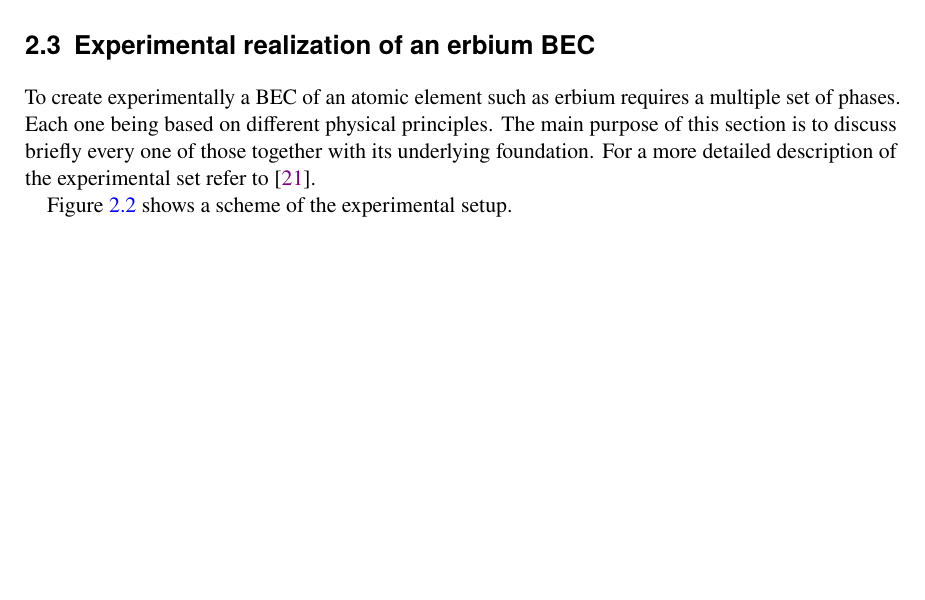
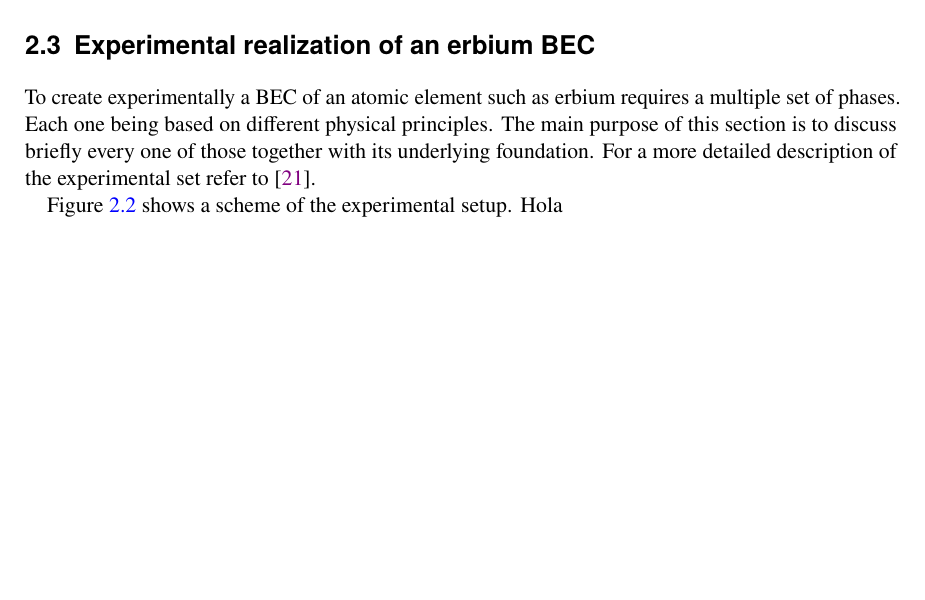
Before and after one commit to pedro-95/Thesis, a LaTeX thesis (Thesis/Thesis.tex, which reads Thesis/2_thesis_bec_condensation.tex): part of page 13 of 23, cut so that both start at the same text, the shorter picture padded with empty space. The pictures show the PDF file Thesis/Thesis.pdf that the author committed with the source.

Commit message:
Last update: 2021/04/15 - 11:17

```diff
--- a/Thesis/2_thesis_bec_condensation.tex
+++ b/Thesis/2_thesis_bec_condensation.tex
@@ -138,7 +138,7 @@ A further description about the theory of Bose-Einstein Condensation can be foun
 
 To create experimentally a \ac{bec} of an atomic element such as erbium requires a multiple set of phases. Each one being based on different physical principles. The main purpose of this section is to discuss briefly every one of those together with its underlying foundation. For a more detailed description of the experimental set refer to  \cite{Ulitzsch2016}.
 
-Figure \ref{fig:table_set_up} shows a scheme of the experimental setup.
+Figure \ref{fig:table_set_up} shows a scheme of the experimental setup. Hola
 
 
 
```
Also changed, not shown: Thesis/Thesis.pdf, 3 other files.
